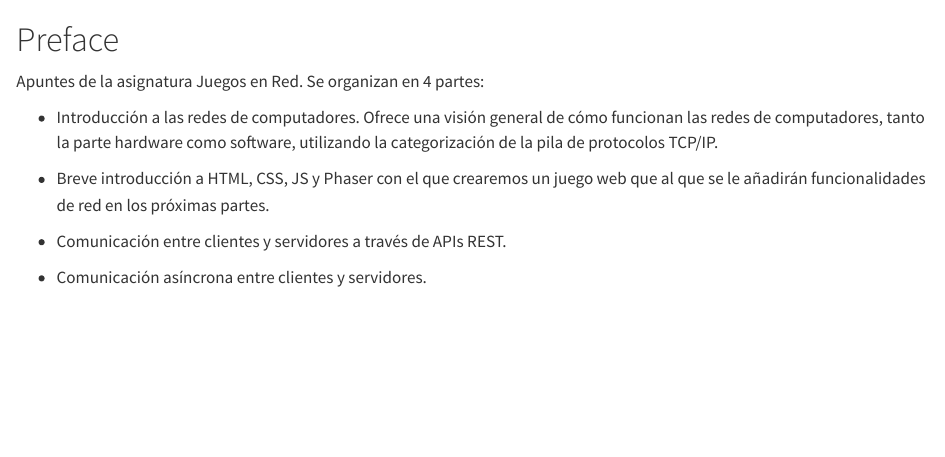
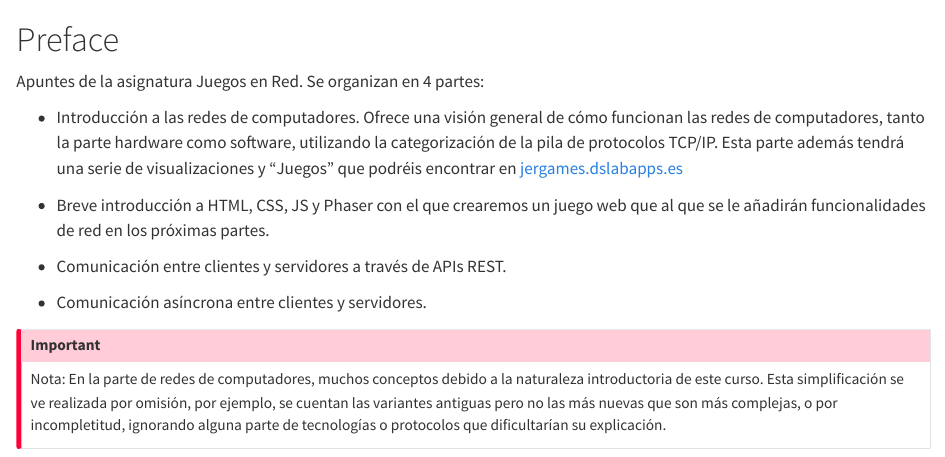
Before and after one commit to rrunix/jer_notes, a Quarto document (index.qmd): the page in a window 1100 px wide, from its top. Rendered offline with R 4.5, knitr and Pandoc in place of Quarto, with nearby package versions.

Commit message:
add disclaimer about simplicity

```diff
--- a/index.qmd
+++ b/index.qmd
@@ -2,10 +2,15 @@
 
 Apuntes de la asignatura Juegos en Red. Se organizan en 4 partes:
 
-- Introducción a las redes de computadores. Ofrece una visión general de cómo funcionan las redes de computadores, tanto la parte hardware como software, utilizando la categorización de la pila de protocolos TCP/IP.
+- Introducción a las redes de computadores. Ofrece una visión general de cómo funcionan las redes de computadores, tanto la parte hardware como software, utilizando la categorización de la pila de protocolos TCP/IP. Esta parte además tendrá una serie de visualizaciones y "Juegos" que podréis encontrar en [jergames.dslabapps.es](https://jergames.dslabapps.es)
 
 - Breve introducción a HTML, CSS, JS y Phaser con el que crearemos un juego web que al que se le añadirán funcionalidades de red en los próximas partes.
 
 - Comunicación entre clientes y servidores a través de APIs REST.
 
 - Comunicación asíncrona entre clientes y servidores.
+
+
+::: {.callout-important}
+Nota: En la parte de redes de computadores, muchos conceptos debido a la naturaleza introductoria de este curso. Esta simplificación se ve realizada por omisión, por ejemplo, se cuentan las variantes antiguas pero no las más nuevas que son más complejas, o por incompletitud, ignorando alguna parte de tecnologías o protocolos que dificultarían su explicación.
+:::
```
